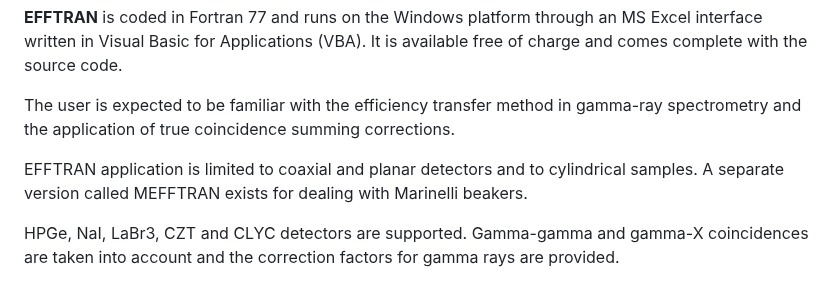
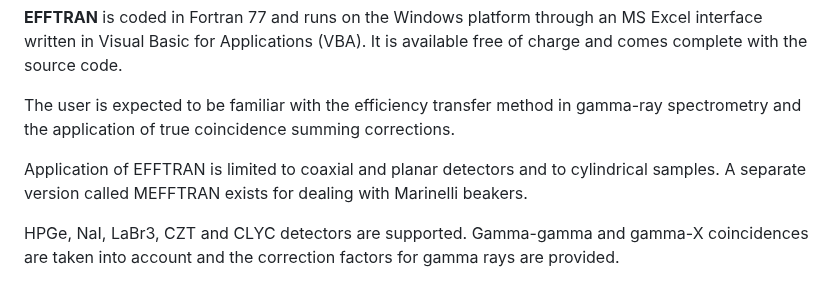
Before and after one commit to EFFTRAN/EFFTRAN.github.io, a Markdown page: README.md, the part around one of its changes. Drawn GitHub-style.

```diff
--- a/README.md
+++ b/README.md
@@ -5,7 +5,7 @@
 
 The user is expected to be familiar with the efficiency transfer method in gamma-ray spectrometry and the application of true coincidence summing corrections.
 
-EFFTRAN application is limited to coaxial and planar detectors and to cylindrical samples. A separate version called MEFFTRAN exists for dealing with Marinelli beakers.
+Application of EFFTRAN is limited to coaxial and planar detectors and to cylindrical samples. A separate version called MEFFTRAN exists for dealing with Marinelli beakers.
 
 HPGe, NaI, LaBr3, CZT and CLYC detectors are supported. Gamma-gamma and gamma-X coincidences are taken into account and the correction factors for gamma rays are provided.
 
```
Also changed, not shown: other parts of README.md (+1 -1 lines).
